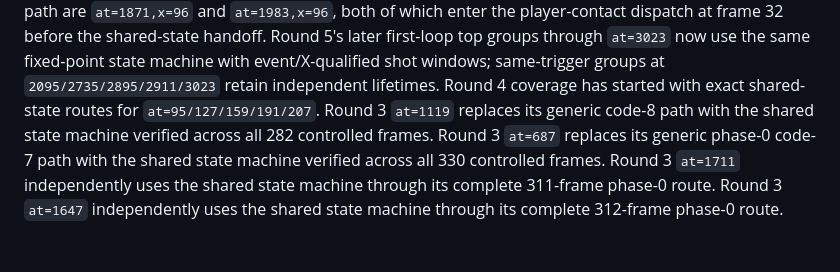
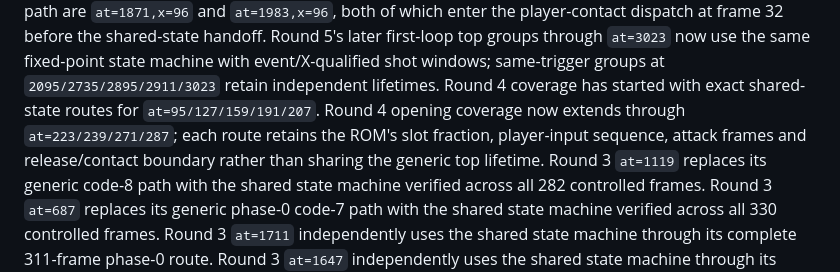
Before and after one commit to xrdavies/gun.smoke, a Markdown page: docs/implementation-plan.md, the part around the change. Drawn GitHub-style; blank space fills up the shorter version.

Commit message:
docs: record round four opening gunmen

```diff
--- a/docs/implementation-plan.md
+++ b/docs/implementation-plan.md
@@ -191,6 +191,9 @@ Round 5's later first-loop top groups through `at=3023` now use the same
 fixed-point state machine with event/X-qualified shot windows; same-trigger
 groups at `2095/2735/2895/2911/3023` retain independent lifetimes. Round 4
 coverage has started with exact shared-state routes for `at=95/127/159/191/207`.
+Round 4 opening coverage now extends through `at=223/239/271/287`; each route
+retains the ROM's slot fraction, player-input sequence, attack frames and
+release/contact boundary rather than sharing the generic top lifetime.
 Round 3 `at=1119` replaces its generic code-8 path with the shared state
 machine verified across all 282 controlled frames.
 Round 3 `at=687` replaces its generic phase-0 code-7 path with the shared state
```
Also changed, not shown: docs/reference-rom.md (+3 -0 lines).
